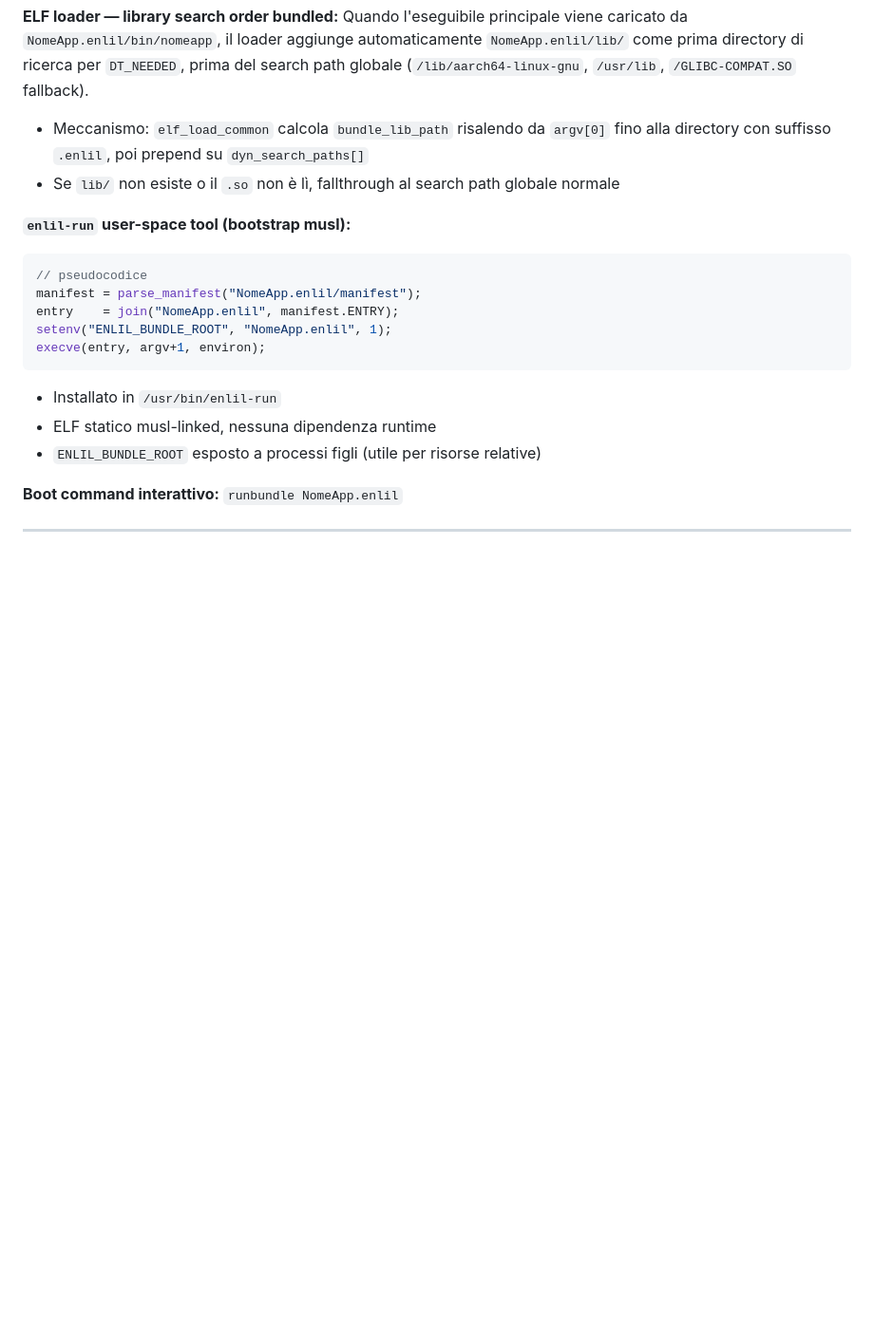
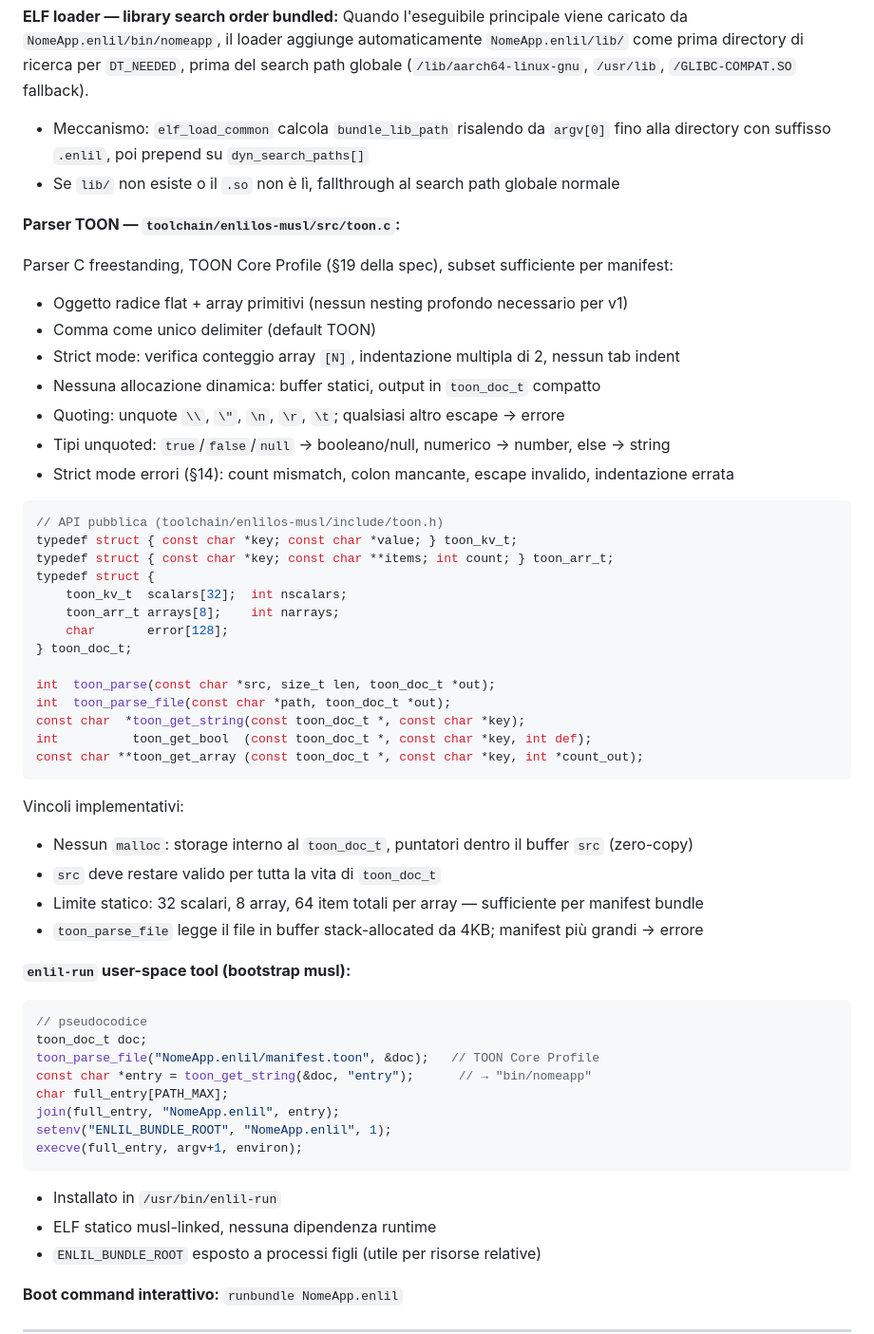
Before and after one commit to nicolorisitano82/EnlilOS, a Markdown page: BACKLOG2.md, the part around one of its changes. Shown at 95% size. Rendered like a GitHub page; blank space fills up the shorter version.

````diff
--- a/BACKLOG2.md
+++ b/BACKLOG2.md
@@ -2379,13 +2405,50 @@ di ricerca per `DT_NEEDED`, prima del search path globale
   fino alla directory con suffisso `.enlil`, poi prepend su `dyn_search_paths[]`
 - Se `lib/` non esiste o il `.so` non è lì, fallthrough al search path globale normale
 
+**Parser TOON — `toolchain/enlilos-musl/src/toon.c`:**
+
+Parser C freestanding, TOON Core Profile (§19 della spec), subset sufficiente per manifest:
+- Oggetto radice flat + array primitivi (nessun nesting profondo necessario per v1)
+- Comma come unico delimiter (default TOON)
+- Strict mode: verifica conteggio array `[N]`, indentazione multipla di 2, nessun tab indent
+- Nessuna allocazione dinamica: buffer statici, output in `toon_doc_t` compatto
+- Quoting: unquote `\\`, `\"`, `\n`, `\r`, `\t`; qualsiasi altro escape → errore
+- Tipi unquoted: `true`/`false`/`null` → booleano/null, numerico → number, else → string
+- Strict mode errori (§14): count mismatch, colon mancante, escape invalido, indentazione errata
+
+```c
+// API pubblica (toolchain/enlilos-musl/include/toon.h)
+typedef struct { const char *key; const char *value; } toon_kv_t;
+typedef struct { const char *key; const char **items; int count; } toon_arr_t;
+typedef struct {
+    toon_kv_t  scalars[32];  int nscalars;
+    toon_arr_t arrays[8];    int narrays;
+    char       error[128];
+} toon_doc_t;
+
+int  toon_parse(const char *src, size_t len, toon_doc_t *out);
+int  toon_parse_file(const char *path, toon_doc_t *out);
+const char  *toon_get_string(const toon_doc_t *, const char *key);
+int          toon_get_bool  (const toon_doc_t *, const char *key, int def);
+const char **toon_get_array (const toon_doc_t *, const char *key, int *count_out);
+```
+
+Vincoli implementativi:
+- Nessun `malloc`: storage interno al `toon_doc_t`, puntatori dentro il buffer `src` (zero-copy)
+- `src` deve restare valido per tutta la vita di `toon_doc_t`
+- Limite statico: 32 scalari, 8 array, 64 item totali per array — sufficiente per manifest bundle
+- `toon_parse_file` legge il file in buffer stack-allocated da 4KB; manifest più grandi → errore
+
 **`enlil-run` user-space tool (bootstrap musl):**
 ```c
 // pseudocodice
-manifest = parse_manifest("NomeApp.enlil/manifest");
-entry    = join("NomeApp.enlil", manifest.ENTRY);
+toon_doc_t doc;
+toon_parse_file("NomeApp.enlil/manifest.toon", &doc);   // TOON Core Profile
+const char *entry = toon_get_string(&doc, "entry");      // → "bin/nomeapp"
+char full_entry[PATH_MAX];
+join(full_entry, "NomeApp.enlil", entry);
 setenv("ENLIL_BUNDLE_ROOT", "NomeApp.enlil", 1);
-execve(entry, argv+1, environ);
+execve(full_entry, argv+1, environ);
 ```
 - Installato in `/usr/bin/enlil-run`
 - ELF statico musl-linked, nessuna dipendenza runtime
````
Also changed, not shown: other parts of BACKLOG2.md (+48 -21 lines).
